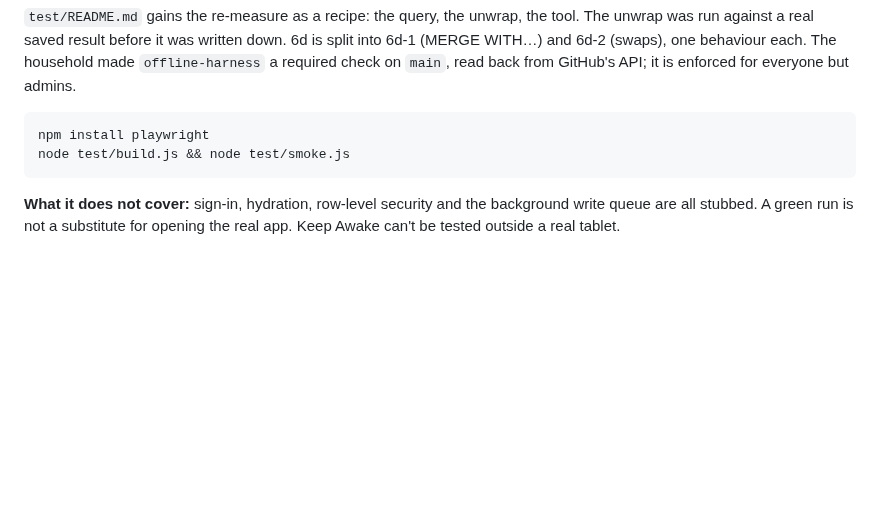
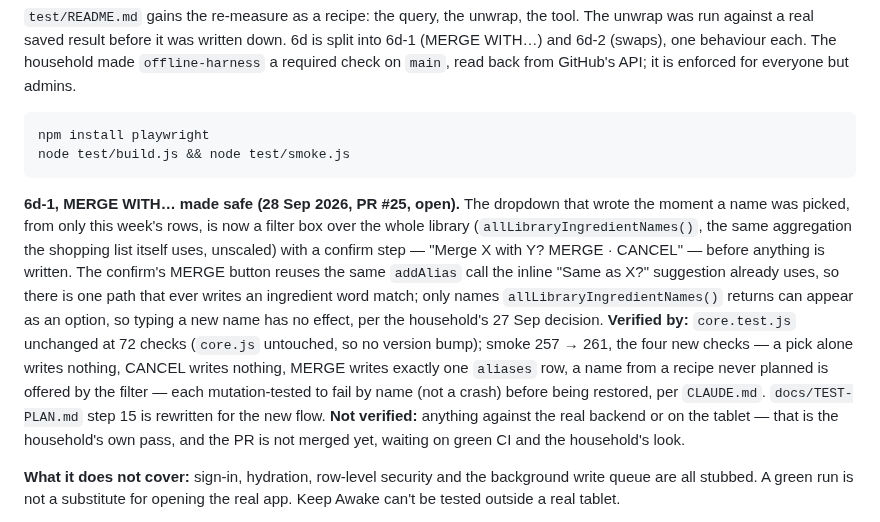
Before and after one commit to crispy-lettuce/RecipeFlowKeeper, a Markdown page: docs/HANDOVER.md, the part around the change. GitHub-like rendering; blank space fills up the shorter version.

````diff
--- a/docs/HANDOVER.md
+++ b/docs/HANDOVER.md
@@ -869,6 +869,21 @@ npm install playwright
 node test/build.js && node test/smoke.js
 ```
 
+**6d-1, MERGE WITH… made safe (28 Sep 2026, PR #25, open).** The dropdown that wrote the moment a
+name was picked, from only this week's rows, is now a filter box over the whole library
+(`allLibraryIngredientNames()`, the same aggregation the shopping list itself uses, unscaled) with
+a confirm step — "Merge X with Y? MERGE · CANCEL" — before anything is written. The confirm's
+MERGE button reuses the same `addAlias` call the inline "Same as X?" suggestion already uses, so
+there is one path that ever writes an ingredient word match; only names `allLibraryIngredientNames()`
+returns can appear as an option, so typing a new name has no effect, per the household's 27 Sep
+decision. **Verified by:** `core.test.js` unchanged at 72 checks (`core.js` untouched, so no
+version bump); smoke 257 → 261, the four new checks — a pick alone writes nothing, CANCEL writes
+nothing, MERGE writes exactly one `aliases` row, a name from a recipe never planned is offered by
+the filter — each mutation-tested to fail by name (not a crash) before being restored, per
+`CLAUDE.md`. `docs/TEST-PLAN.md` step 15 is rewritten for the new flow. **Not verified:** anything
+against the real backend or on the tablet — that is the household's own pass, and the PR is not
+merged yet, waiting on green CI and the household's look.
+
 **What it does not cover:** sign-in, hydration, row-level security and the background write
 queue are all stubbed. A green run is not a substitute for opening the real app. Keep Awake
 can't be tested outside a real tablet.
````
Also changed, not shown: docs/NEXT-SESSION.md (+11 -29 lines).
